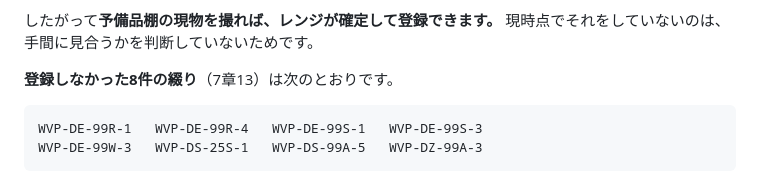
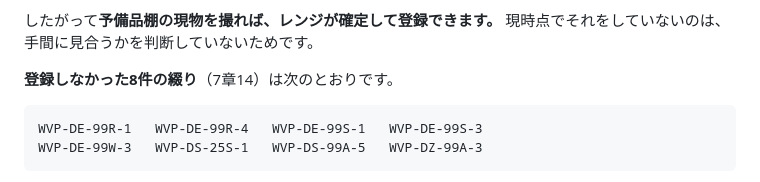
Before and after one commit to wyv2d2ms4p-cpu/magnet-compat, a Markdown page: docs/design-insulation-converter.md, the part around the change. GitHub-like rendering.

Commit message:
8-6-6 の7章への参照を 7章13 から 7章14 に直す
依頼者の確認により、原稿の「登録しなかった8件の綴り（7章13）」が誤りで、
正しくは 7章14 であることが確定した。依頼者の許可を得て、この1箇所だけを直す。

この文書の7章13は「パネルの『片方でも値を持たなければ出さない』経路を守る検査」で、
8-6-6 はこれに答えていない。8-6-6 が答えているのは
「登録しなかった特注コードの型式のうち、6件の綴り」＝7章14。

変更は1行のみ（7章13 → 7章14）。8-6-6 の本文・他の節・7章の参照
（7章10 → 8-6-1、7章14 → 8-6-6、7章15 → 8-6-6）は変えていない。
7章13 には参照を付けていない。

npm run check exit=0。

Co-Authored-By: Claude Opus 5 <noreply@anthropic.com>
Claude-Session: https://claude.ai/code/session_01EGeBy7QXu5Txf28UM9mK42

````diff
--- a/docs/design-insulation-converter.md
+++ b/docs/design-insulation-converter.md
@@ -1303,7 +1303,7 @@ MS3749 の銘板に `IN OPN.C.` と印字されていたのと同じで、WVP /
 したがって**予備品棚の現物を撮れば、レンジが確定して登録できます。**
 現時点でそれをしていないのは、手間に見合うかを判断していないためです。
 
-**登録しなかった8件の綴り**（7章13）は次のとおりです。
+**登録しなかった8件の綴り**（7章14）は次のとおりです。
 
 ```
 WVP-DE-99R-1   WVP-DE-99R-4   WVP-DE-99S-1   WVP-DE-99S-3
````
